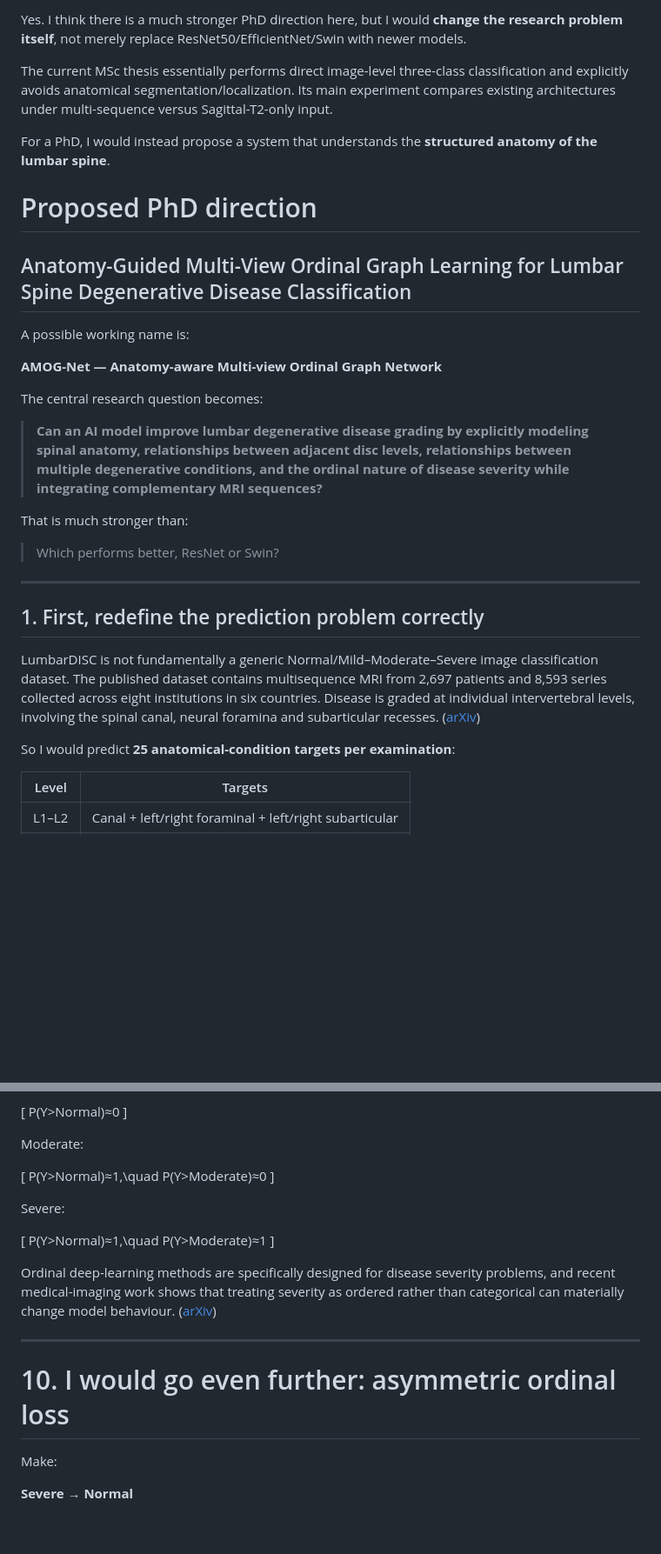
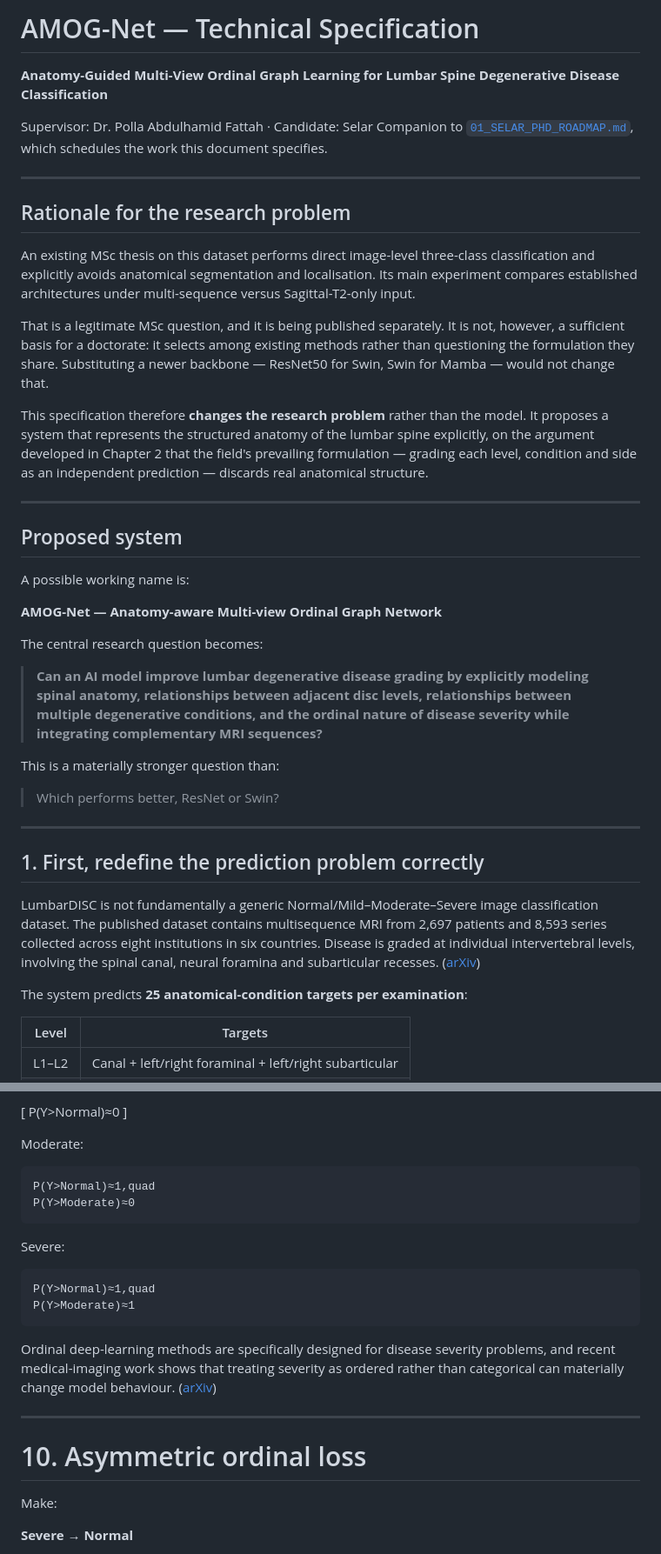
Before and after one commit to polla-fattah/Lumbar-Spine-Researches, a Markdown page: plan/07_AMOGNET_TECHNICAL_SPEC.md, 2 parts joined by grey strips. Shown at 87% size. Drawn GitHub-style; blank space fills up the shorter version.

````diff
--- a/plan/07_AMOGNET_TECHNICAL_SPEC.md
+++ b/plan/07_AMOGNET_TECHNICAL_SPEC.md
@@ -1,12 +1,33 @@
-Yes. I think there is a much stronger PhD direction here, but I would **change the research problem itself**, not merely replace ResNet50/EfficientNet/Swin with newer models.
+# AMOG-Net — Technical Specification
 
-The current MSc thesis essentially performs direct image-level three-class classification and explicitly avoids anatomical segmentation/localization.  Its main experiment compares existing architectures under multi-sequence versus Sagittal-T2-only input.
+**Anatomy-Guided Multi-View Ordinal Graph Learning for Lumbar Spine Degenerative Disease Classification**
 
-For a PhD, I would instead propose a system that understands the **structured anatomy of the lumbar spine**.
+Supervisor: Dr. Polla Abdulhamid Fattah · Candidate: Selar
+Companion to [`01_SELAR_PHD_ROADMAP.md`](01_SELAR_PHD_ROADMAP.md), which schedules the work this document specifies.
 
-# Proposed PhD direction
+---
 
-## Anatomy-Guided Multi-View Ordinal Graph Learning for Lumbar Spine Degenerative Disease Classification
+## Rationale for the research problem
+
+An existing MSc thesis on this dataset performs direct image-level three-class
+classification and explicitly avoids anatomical segmentation and localisation. Its main
+experiment compares established architectures under multi-sequence versus
+Sagittal-T2-only input.
+
+That is a legitimate MSc question, and it is being published separately. It is not,
+however, a sufficient basis for a doctorate: it selects among existing methods rather
+than questioning the formulation they share. Substituting a newer backbone —
+ResNet50 for Swin, Swin for Mamba — would not change that.
+
+This specification therefore **changes the research problem** rather than the model. It
+proposes a system that represents the structured anatomy of the lumbar spine explicitly,
+on the argument developed in Chapter 2 that the field's prevailing formulation — grading
+each level, condition and side as an independent prediction — discards real anatomical
+structure.
+
+---
+
+## Proposed system
 
 A possible working name is:
 
@@ -16,7 +37,7 @@ The central research question becomes:
 
 > **Can an AI model improve lumbar degenerative disease grading by explicitly modeling spinal anatomy, relationships between adjacent disc levels, relationships between multiple degenerative conditions, and the ordinal nature of disease severity while integrating complementary MRI sequences?**
 
-That is much stronger than:
+This is a materially stronger question than:
 
 > Which performs better, ResNet or Swin?
 
@@ -26,7 +47,7 @@ That is much stronger than:
 
 LumbarDISC is not fundamentally a generic Normal/Mild–Moderate–Severe image classification dataset. The published dataset contains multisequence MRI from 2,697 patients and 8,593 series collected across eight institutions in six countries. Disease is graded at individual intervertebral levels, involving the spinal canal, neural foramina and subarticular recesses. ([arXiv][1])
 
-So I would predict **25 anatomical-condition targets per examination**:
+The system predicts **25 anatomical-condition targets per examination**:
 
 | Level | Targets                                                |
 | ----- | ------------------------------------------------------ |
@@ -404,23 +417,23 @@ P(Y>Normal)≈0
 
 Moderate:
 
-[
-P(Y>Normal)≈1,\quad
+```
+P(Y>Normal)≈1,quad
 P(Y>Moderate)≈0
-]
+```
 
 Severe:
 
-[
-P(Y>Normal)≈1,\quad
+```
+P(Y>Normal)≈1,quad
 P(Y>Moderate)≈1
-]
+```
 
 Ordinal deep-learning methods are specifically designed for disease severity problems, and recent medical-imaging work shows that treating severity as ordered rather than categorical can materially change model behaviour. ([arXiv][7])
 
 ---
 
-# 10. I would go even further: asymmetric ordinal loss
+# 10. Asymmetric ordinal loss
 
 Make:
 
````
Also changed, not shown: other parts of plan/07_AMOGNET_TECHNICAL_SPEC.md (+67 -81 lines), plan/00_MASTER_PLAN_SUMMARY.md (+86 -2 lines), plan/08_PUBLICATION_PLAN.md (+13 -9 lines).
